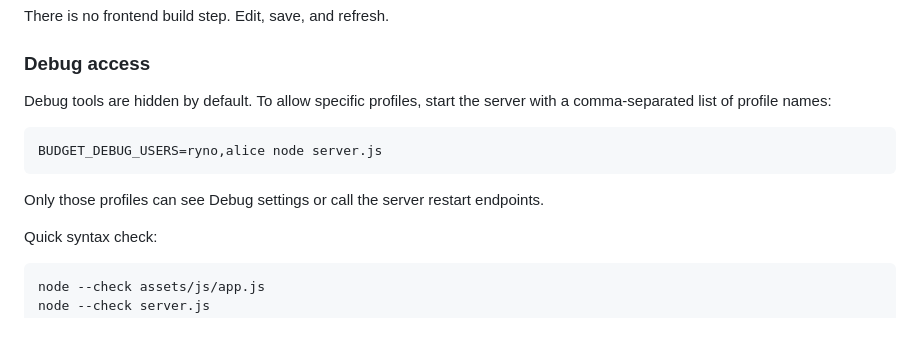
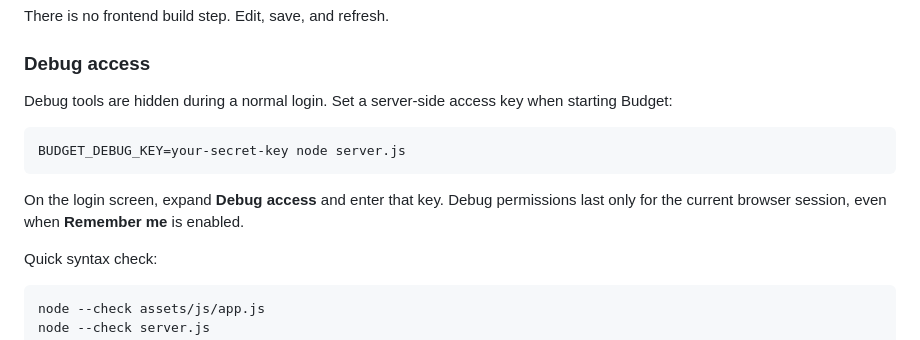
Before and after one commit to Rynowastaken/budget, a Markdown page: README.md, the part around the change. Rendered like a GitHub page.

Commit message:
Document login-based Debug access

````diff
--- a/README.md
+++ b/README.md
@@ -147,13 +147,13 @@ There is no frontend build step. Edit, save, and refresh.
 
 ### Debug access
 
-Debug tools are hidden by default. To allow specific profiles, start the server with a comma-separated list of profile names:
+Debug tools are hidden during a normal login. Set a server-side access key when starting Budget:
 
 ```bash
-BUDGET_DEBUG_USERS=ryno,alice node server.js
+BUDGET_DEBUG_KEY=your-secret-key node server.js
 ```
 
-Only those profiles can see Debug settings or call the server restart endpoints.
+On the login screen, expand **Debug access** and enter that key. Debug permissions last only for the current browser session, even when **Remember me** is enabled.
 
 Quick syntax check:
 
````
